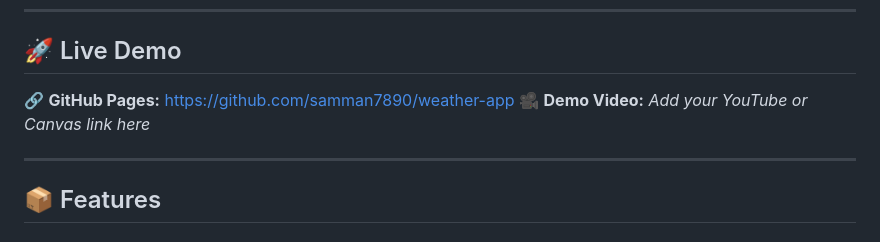
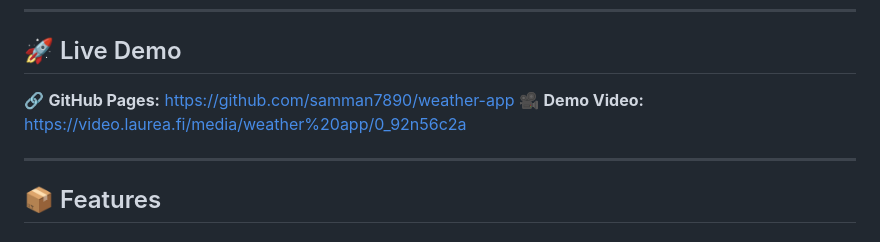
Before and after one commit to samman7890/weather-app, a Markdown page: README.md, the part around the change. Rendered like a GitHub page.

```diff
--- a/README.md
+++ b/README.md
@@ -17,7 +17,7 @@ This project demonstrates **AJAX API calls**, clean UI rendering, and dynamic DO
 
 ## 🚀 Live Demo
 🔗 **GitHub Pages:** https://github.com/samman7890/weather-app
-🎥 **Demo Video:** *Add your YouTube or Canvas link here*
+🎥 **Demo Video:** https://video.laurea.fi/media/weather%20app/0_92n56c2a
 
 ---
 
```
